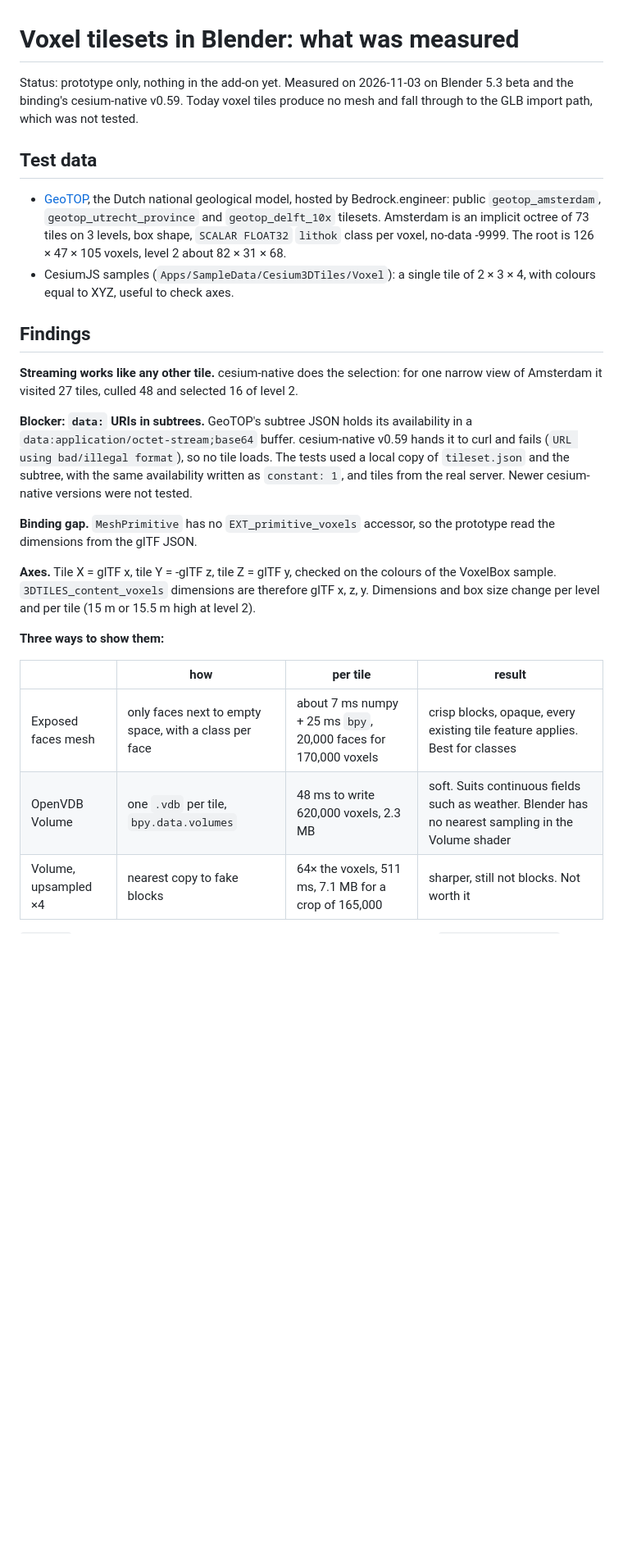
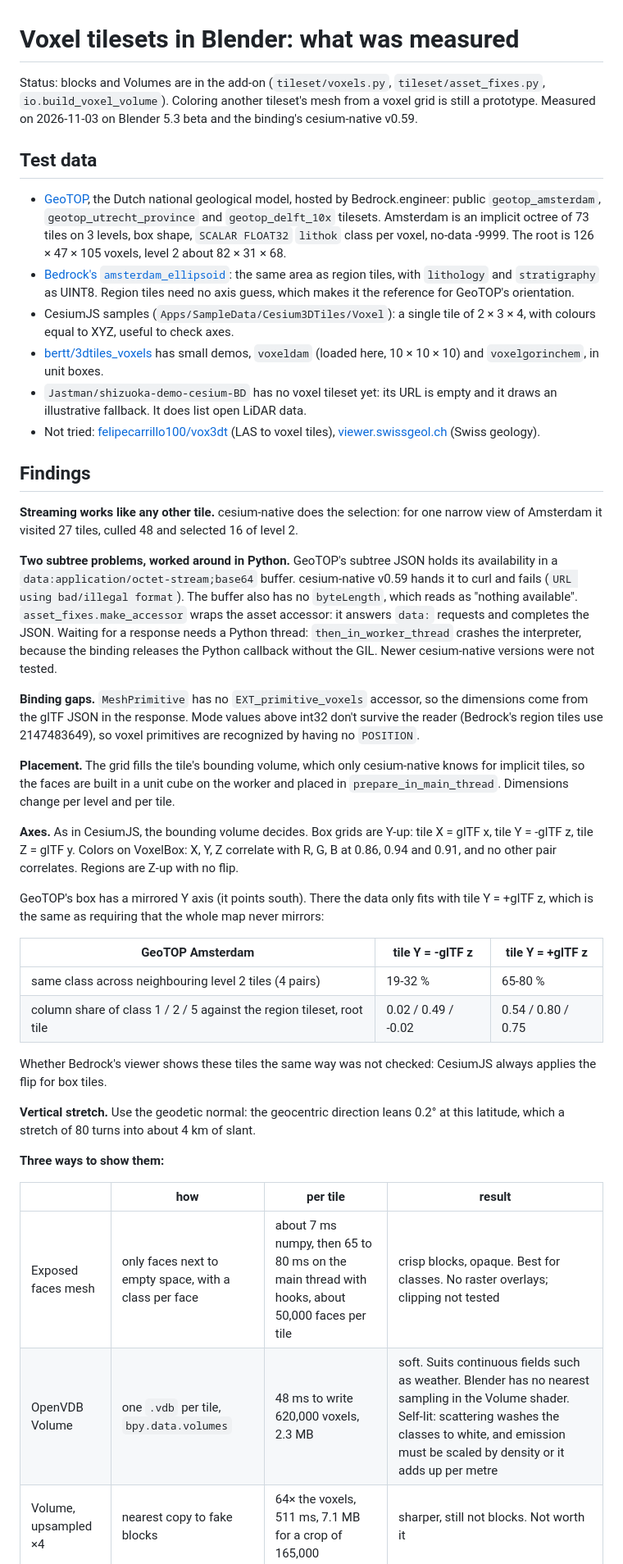
Before and after one commit to Iconem/blender_ogc3dtiles, a Markdown page: docs/voxels.md, the part around the change. Shown at 82% size. GitHub-like rendering; blank space fills up the shorter version.

```diff
--- a/docs/voxels.md
+++ b/docs/voxels.md
@@ -1,8 +1,9 @@
 # Voxel tilesets in Blender: what was measured
 
-Status: prototype only, nothing in the add-on yet. Measured on 2026-11-03 on Blender 5.3
-beta and the binding's cesium-native v0.59. Today voxel tiles produce no mesh and fall
-through to the GLB import path, which was not tested.
+Status: blocks and Volumes are in the add-on (`tileset/voxels.py`,
+`tileset/asset_fixes.py`, `io.build_voxel_volume`). Coloring another tileset's mesh from
+a voxel grid is still a prototype. Measured on 2026-11-03 on Blender 5.3 beta and the
+binding's cesium-native v0.59.
 
 ## Test data
 
@@ -11,33 +12,65 @@ through to the GLB import path, which was not tested.
   `geotop_delft_10x` tilesets. Amsterdam is an implicit octree of 73 tiles on 3 levels,
   box shape, `SCALAR FLOAT32` `lithok` class per voxel, no-data -9999. The root is
   126 × 47 × 105 voxels, level 2 about 82 × 31 × 68.
+- [Bedrock's `amsterdam_ellipsoid`](https://bedrock.engineer/nl-amsterdam-noord/amsterdam_ellipsoid/tileset.json):
+  the same area as region tiles, with `lithology` and `stratigraphy` as UINT8. Region
+  tiles need no axis guess, which makes it the reference for GeoTOP's orientation.
 - CesiumJS samples (`Apps/SampleData/Cesium3DTiles/Voxel`): a single tile of 2 × 3 × 4,
   with colours equal to XYZ, useful to check axes.
+- [bertt/3dtiles_voxels](https://github.com/bertt/3dtiles_voxels) has small demos,
+  `voxeldam` (loaded here, 10 × 10 × 10) and `voxelgorinchem`, in unit boxes.
+- `Jastman/shizuoka-demo-cesium-BD` has no voxel tileset yet: its URL is empty and it
+  draws an illustrative fallback. It does list open LiDAR data.
+- Not tried: [felipecarrillo100/vox3dt](https://github.com/felipecarrillo100/vox3dt)
+  (LAS to voxel tiles), [viewer.swissgeol.ch](https://viewer.swissgeol.ch) (Swiss geology).
 
 ## Findings
 
 **Streaming works like any other tile.** cesium-native does the selection: for one
 narrow view of Amsterdam it visited 27 tiles, culled 48 and selected 16 of level 2.
 
-**Blocker: `data:` URIs in subtrees.** GeoTOP's subtree JSON holds its availability in a
-`data:application/octet-stream;base64` buffer. cesium-native v0.59 hands it to curl and
-fails (`URL using bad/illegal format`), so no tile loads. The tests used a local copy of
-`tileset.json` and the subtree, with the same availability written as `constant: 1`, and
-tiles from the real server. Newer cesium-native versions were not tested.
+**Two subtree problems, worked around in Python.** GeoTOP's subtree JSON holds its
+availability in a `data:application/octet-stream;base64` buffer. cesium-native v0.59 hands
+it to curl and fails (`URL using bad/illegal format`). The buffer also has no
+`byteLength`, which reads as "nothing available". `asset_fixes.make_accessor` wraps the
+asset accessor: it answers `data:` requests and completes the JSON. Waiting for a response
+needs a Python thread: `then_in_worker_thread` crashes the interpreter, because the
+binding releases the Python callback without the GIL. Newer cesium-native versions were
+not tested.
 
-**Binding gap.** `MeshPrimitive` has no `EXT_primitive_voxels` accessor, so the
-prototype read the dimensions from the glTF JSON.
+**Binding gaps.** `MeshPrimitive` has no `EXT_primitive_voxels` accessor, so the
+dimensions come from the glTF JSON in the response. Mode values above int32 don't survive
+the reader (Bedrock's region tiles use 2147483649), so voxel primitives are recognized by
+having no `POSITION`.
 
-**Axes.** Tile X = glTF x, tile Y = -glTF z, tile Z = glTF y, checked on the colours of
-the VoxelBox sample. `3DTILES_content_voxels` dimensions are therefore glTF x, z, y.
-Dimensions and box size change per level and per tile (15 m or 15.5 m high at level 2).
+**Placement.** The grid fills the tile's bounding volume, which only cesium-native knows
+for implicit tiles, so the faces are built in a unit cube on the worker and placed in
+`prepare_in_main_thread`. Dimensions change per level and per tile.
+
+**Axes.** As in CesiumJS, the bounding volume decides. Box grids are Y-up: tile X = glTF x,
+tile Y = -glTF z, tile Z = glTF y. Colors on VoxelBox: X, Y, Z correlate with R, G, B at
+0.86, 0.94 and 0.91, and no other pair correlates. Regions are Z-up with no flip.
+
+GeoTOP's box has a mirrored Y axis (it points south). There the data only fits with tile
+Y = +glTF z, which is the same as requiring that the whole map never mirrors:
+
+| GeoTOP Amsterdam | tile Y = -glTF z | tile Y = +glTF z |
+|---|---|---|
+| same class across neighbouring level 2 tiles (4 pairs) | 19-32 % | 65-80 % |
+| column share of class 1 / 2 / 5 against the region tileset, root tile | 0.02 / 0.49 / -0.02 | 0.54 / 0.80 / 0.75 |
+
+Whether Bedrock's viewer shows these tiles the same way was not checked: CesiumJS always
+applies the flip for box tiles.
+
+**Vertical stretch.** Use the geodetic normal: the geocentric direction leans 0.2° at this
+latitude, which a stretch of 80 turns into about 4 km of slant.
 
 **Three ways to show them:**
 
 | | how | per tile | result |
 |---|---|---|---|
-| Exposed faces mesh | only faces next to empty space, with a class per face | about 7 ms numpy + 25 ms `bpy`, 20,000 faces for 170,000 voxels | crisp blocks, opaque, every existing tile feature applies. Best for classes |
-| OpenVDB Volume | one `.vdb` per tile, `bpy.data.volumes` | 48 ms to write 620,000 voxels, 2.3 MB | soft. Suits continuous fields such as weather. Blender has no nearest sampling in the Volume shader |
+| Exposed faces mesh | only faces next to empty space, with a class per face | about 7 ms numpy, then 65 to 80 ms on the main thread with hooks, about 50,000 faces per tile | crisp blocks, opaque. Best for classes. No raster overlays; clipping not tested |
+| OpenVDB Volume | one `.vdb` per tile, `bpy.data.volumes` | 48 ms to write 620,000 voxels, 2.3 MB | soft. Suits continuous fields such as weather. Blender has no nearest sampling in the Volume shader. Self-lit: scattering washes the classes to white, and emission must be scaled by density or it adds up per metre |
 | Volume, upsampled ×4 | nearest copy to fake blocks | 64× the voxels, 511 ms, 7.1 MB for a crop of 165,000 | sharper, still not blocks. Not worth it |
 
 `openvdb` ships with the official Blender builds tested here (4.5, 5.1, 5.2, 5.3).
```
Also changed, not shown: README.md (+47 -4 lines), docs/HANDOFF.md (+11 -4 lines), docs/img/metadata_classes.jpg (added), docs/img/metadata_ramp.jpg (added), 13 other files.
